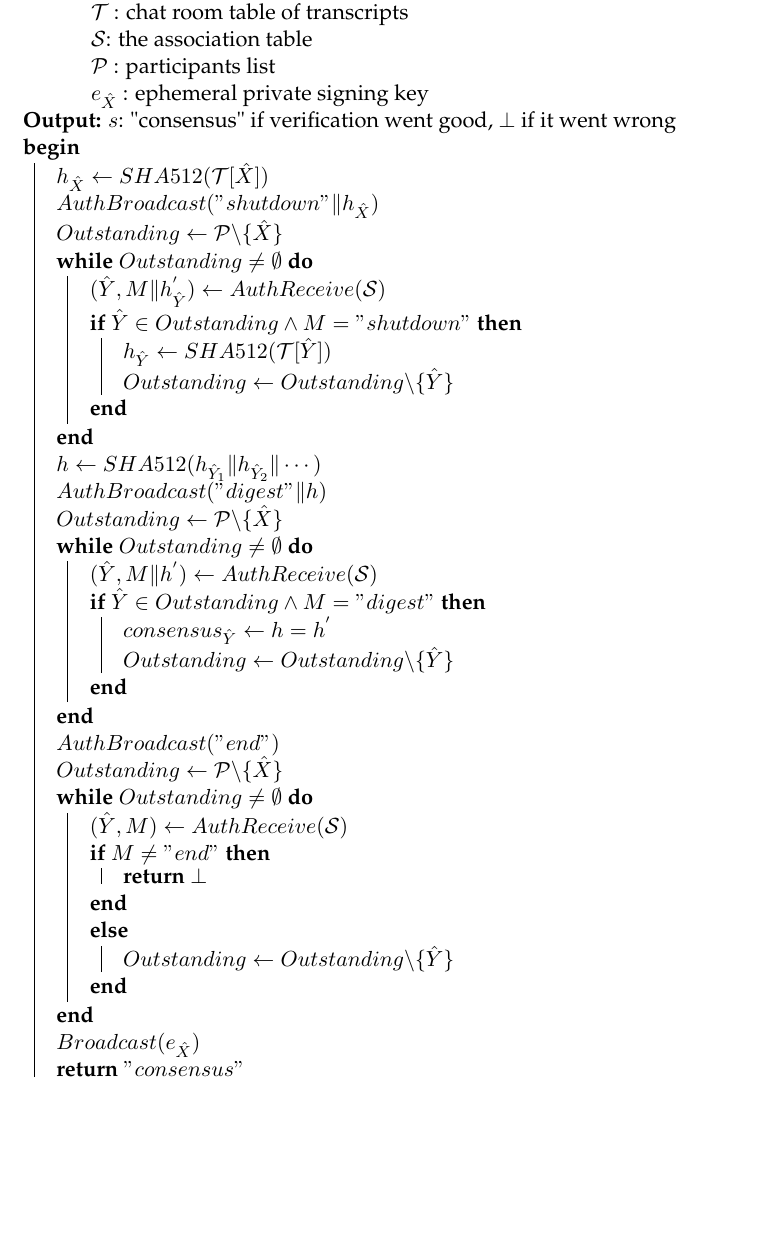
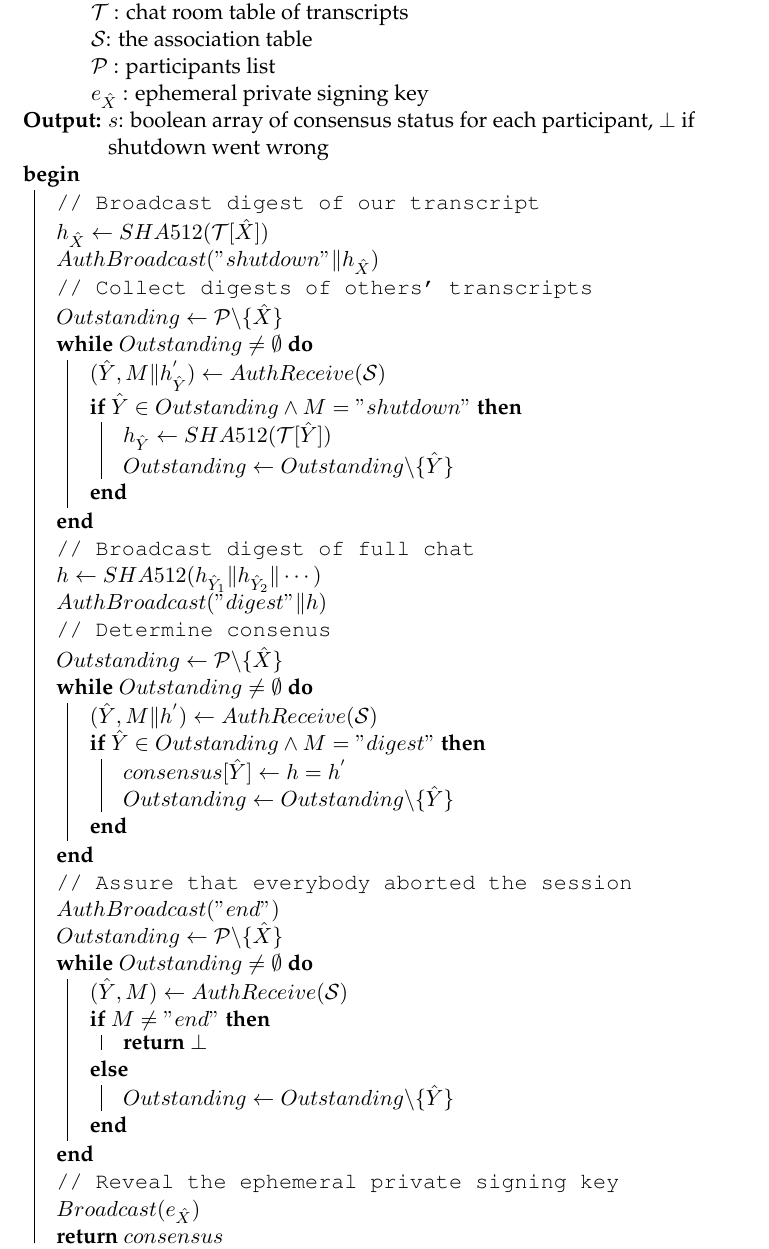
Before and after one commit to Mandragorian/ece_thesis, a LaTeX thesis (submission/main.tex, which reads submission/Chapters/Protocol.tex): part of page 55 of 83, cut so that both start at the same text, the shorter picture padded with empty space. Compiled offline with pdfLaTeX.

Commit message:
revision algorithms

```diff
--- a/submission/Chapters/Protocol.tex
+++ b/submission/Chapters/Protocol.tex
@@ -640,12 +640,16 @@ A formal description of the Shutdown sub-protocol in the context of a participan
   \KwExtraIn{$\mathcal{S}$: the association table}
   \KwExtraIn{$\mathcal{P}$ : participants list}
   \KwExtraIn{$e_{\hat{X}}$ : ephemeral private signing key}
-  \KwOut{$s$: "consensus" if verification went good, $\perp$ if it went wrong}
+  \KwOut{$s$: boolean array of consensus status for each participant, $\perp$ if shutdown went wrong}
   \Begin
   {
+    \tcp{Broadcast digest of our transcript}
+
     $h_{\hat{X}} \leftarrow SHA512(\mathcal{T}[\hat{X}])$
 
     $AuthBroadcast("shutdown" \Vert h_{\hat{X}})$
+
+    \tcp{Collect digests of others' transcripts}
 
 	$Outstanding \leftarrow \mathcal{P} \textbackslash \{\hat{X}\}$
 
@@ -661,9 +665,13 @@ A formal description of the Shutdown sub-protocol in the context of a participan
         }
     }
 
+    \tcp{Broadcast digest of full chat}
+
     $h \leftarrow SHA512(h_{\hat{Y}_1} \Vert h_{\hat{Y}_2} \Vert \cdots)$
 
     $AuthBroadcast("digest" \Vert h)$
+
+    \tcp{Determine consenus}
 
     $Outstanding \leftarrow \mathcal{P} \textbackslash \{\hat{X}\}$
 
@@ -673,11 +681,13 @@ A formal description of the Shutdown sub-protocol in the context of a participan
 
         \If{$\hat{Y} \in Outstanding \land M = "digest"$}
         {
-          $consensus_{\hat{Y}} \leftarrow h = h^{'}$
+          $consensus[\hat{Y}] \leftarrow h = h^{'}$
 
           $Outstanding \leftarrow Outstanding \textbackslash \{\hat{Y}\}$
         }
     }
+
+    \tcp{Assure that everybody aborted the session}
 
     $AuthBroadcast("end")$
 
@@ -687,7 +697,7 @@ A formal description of the Shutdown sub-protocol in the context of a participan
     {
         $(\hat{Y}, M) \leftarrow AuthReceive(\mathcal{S})$
 
-        \If{$M \neq "end"$}
+        \uIf{$M \neq "end"$}
         {
           \Return{$\perp$}
         }
@@ -697,9 +707,11 @@ A formal description of the Shutdown sub-protocol in the context of a participan
         }
     }
 
+     \tcp{Reveal the ephemeral private signing key}
+
     $Broadcast(e_{\hat{X}})$
 
-    \Return{$"consensus"$}
+    \Return{$consensus$}
   }
   \caption{Shutdown($sid$, $\mathcal{T}$, $\mathcal{S}$, $\mathcal{P}$) --- called in the context of participant $\hat{X}$, determines if consensus has been reached with other participants and publishes the ephemeral signing key of $\hat{X}$.}
   \label{algo:shutdown}
```
Also changed, not shown: submission/Chapters/Protocol.tex (10 more changed lines).
